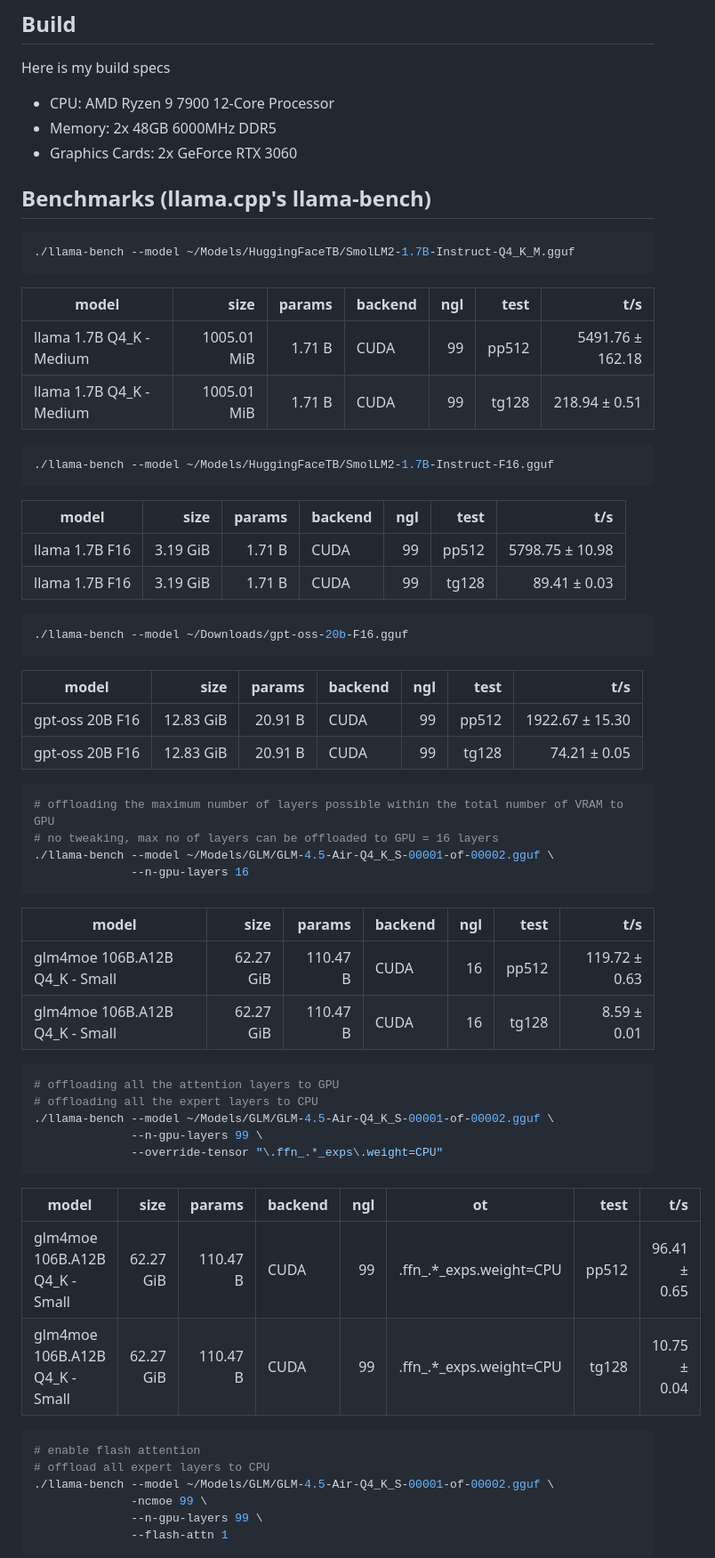
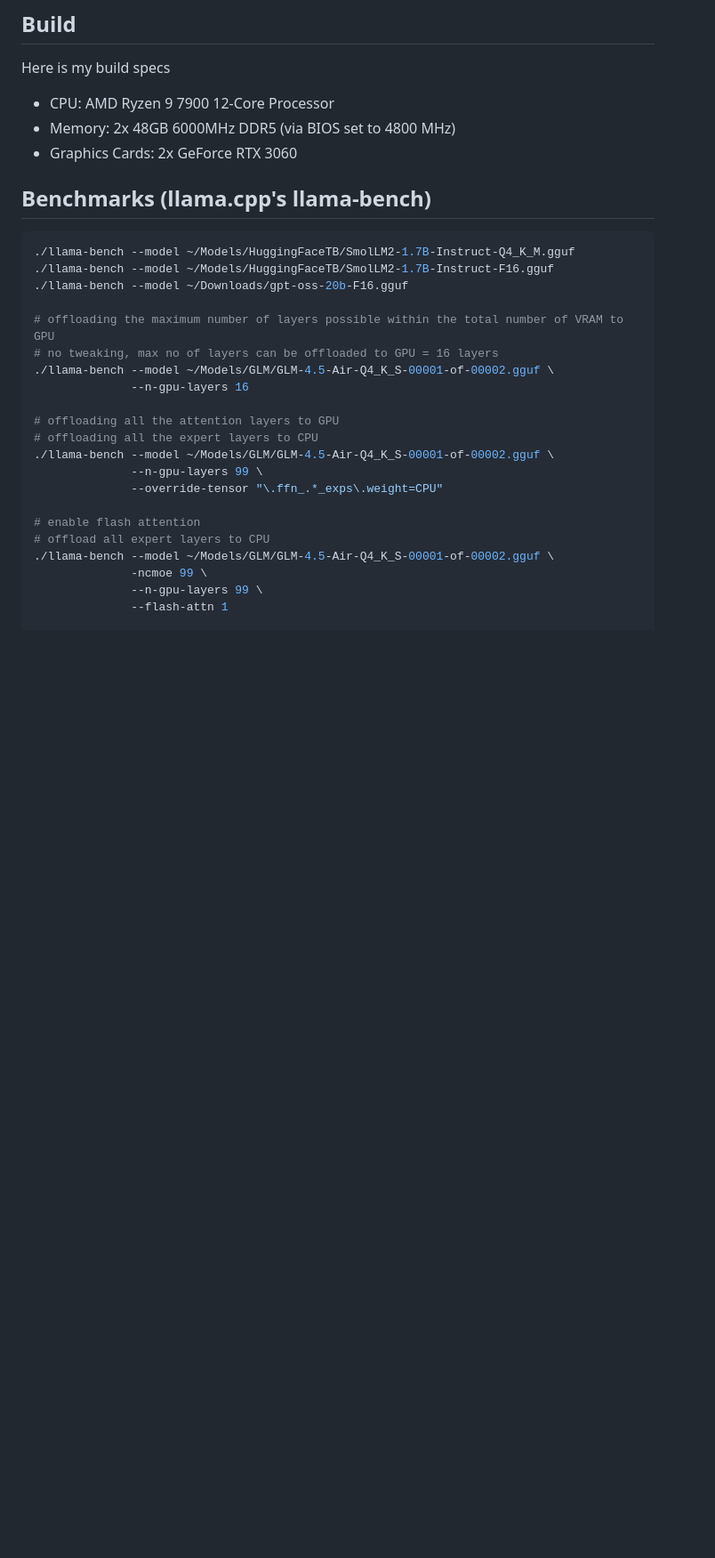
Before and after one commit to reynardo-tjhin/localllm-commands, a Markdown page: README.md, the part around one of its changes. Shown at 89% size. Drawn GitHub-style; blank space fills up the shorter version.

````diff
--- a/README.md
+++ b/README.md
@@ -7,69 +7,31 @@ Learning about running local LLMs
 Here is my build specs
 
 - CPU: AMD Ryzen 9 7900 12-Core Processor
-- Memory: 2x 48GB 6000MHz DDR5
+- Memory: 2x 48GB 6000MHz DDR5 (via BIOS set to 4800 MHz)
 - Graphics Cards: 2x GeForce RTX 3060
 
 ## Benchmarks (llama.cpp's llama-bench)
 
 ```bash
 ./llama-bench --model ~/Models/HuggingFaceTB/SmolLM2-1.7B-Instruct-Q4_K_M.gguf
-```
+./llama-bench --model ~/Models/HuggingFaceTB/SmolLM2-1.7B-Instruct-F16.gguf
+./llama-bench --model ~/Downloads/gpt-oss-20b-F16.gguf
 
-| model                          |       size |     params | backend    | ngl |            test |                  t/s |
-| ------------------------------ | ---------: | ---------: | ---------- | --: | --------------: | -------------------: |
-| llama 1.7B Q4_K - Medium         | 1005.01 MiB |     1.71 B | CUDA       |  99 |           pp512 |     5491.76 ± 162.18 |
-| llama 1.7B Q4_K - Medium         | 1005.01 MiB |     1.71 B | CUDA       |  99 |           tg128 |        218.94 ± 0.51 |
-
-```bash
-./llama-bench --model ~/Models/HuggingFaceTB/SmolLM2-1.7B-Instruct-F16.gguf
-```
-
-| model                          |       size |     params | backend    | ngl |            test |                  t/s |
-| ------------------------------ | ---------: | ---------: | ---------- | --: | --------------: | -------------------: |
-| llama 1.7B F16                   |   3.19 GiB |     1.71 B | CUDA       |  99 |           pp512 |      5798.75 ± 10.98 |
-| llama 1.7B F16                   |   3.19 GiB |     1.71 B | CUDA       |  99 |           tg128 |         89.41 ± 0.03 |
-
-```bash
-./llama-bench --model ~/Downloads/gpt-oss-20b-F16.gguf
-```
-
-| model                          |       size |     params | backend    | ngl |            test |                  t/s |
-| ------------------------------ | ---------: | ---------: | ---------- | --: | --------------: | -------------------: |
-| gpt-oss 20B F16                |  12.83 GiB |    20.91 B | CUDA       |  99 |           pp512 |      1922.67 ± 15.30 |
-| gpt-oss 20B F16                |  12.83 GiB |    20.91 B | CUDA       |  99 |           tg128 |         74.21 ± 0.05 |
-
-```bash
 # offloading the maximum number of layers possible within the total number of VRAM to GPU
 # no tweaking, max no of layers can be offloaded to GPU = 16 layers
 ./llama-bench --model ~/Models/GLM/GLM-4.5-Air-Q4_K_S-00001-of-00002.gguf \
               --n-gpu-layers 16
-```
 
-| model                          |       size |     params | backend    | ngl |            test |                  t/s |
-| ------------------------------ | ---------: | ---------: | ---------- | --: | --------------: | -------------------: |
-| glm4moe 106B.A12B Q4_K - Small |  62.27 GiB |   110.47 B | CUDA       |  16 |           pp512 |        119.72 ± 0.63 |
-| glm4moe 106B.A12B Q4_K - Small |  62.27 GiB |   110.47 B | CUDA       |  16 |           tg128 |          8.59 ± 0.01 |
-
-```bash
 # offloading all the attention layers to GPU
 # offloading all the expert layers to CPU
 ./llama-bench --model ~/Models/GLM/GLM-4.5-Air-Q4_K_S-00001-of-00002.gguf \
               --n-gpu-layers 99 \
               --override-tensor "\.ffn_.*_exps\.weight=CPU"
-```
 
-| model                          |       size |     params | backend    | ngl | ot                    |            test |                  t/s |
-| ------------------------------ | ---------: | ---------: | ---------- | --: | --------------------- | --------------: | -------------------: |
-| glm4moe 106B.A12B Q4_K - Small |  62.27 GiB |   110.47 B | CUDA       |  99 | \.ffn_.*_exps\.weight=CPU |           pp512 |         96.41 ± 0.65 |
-| glm4moe 106B.A12B Q4_K - Small |  62.27 GiB |   110.47 B | CUDA       |  99 | \.ffn_.*_exps\.weight=CPU |           tg128 |         10.75 ± 0.04 |
-
-```bash
 # enable flash attention
 # offload all expert layers to CPU
 ./llama-bench --model ~/Models/GLM/GLM-4.5-Air-Q4_K_S-00001-of-00002.gguf \
               -ncmoe 99 \
               --n-gpu-layers 99 \
               --flash-attn 1
-```
 
````
Also changed, not shown: other parts of README.md (+21 -22 lines).
